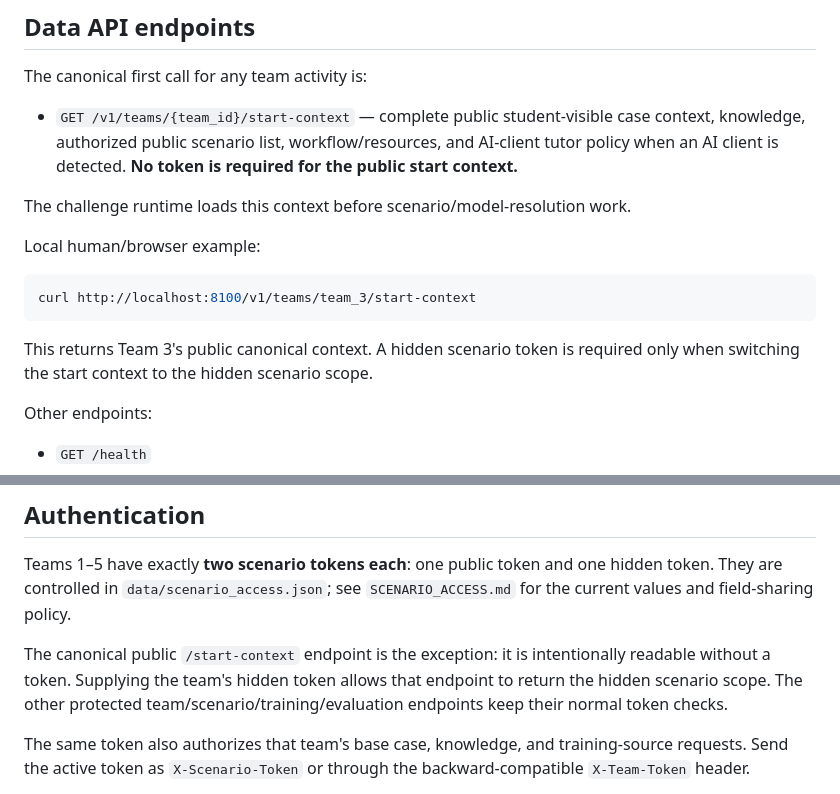
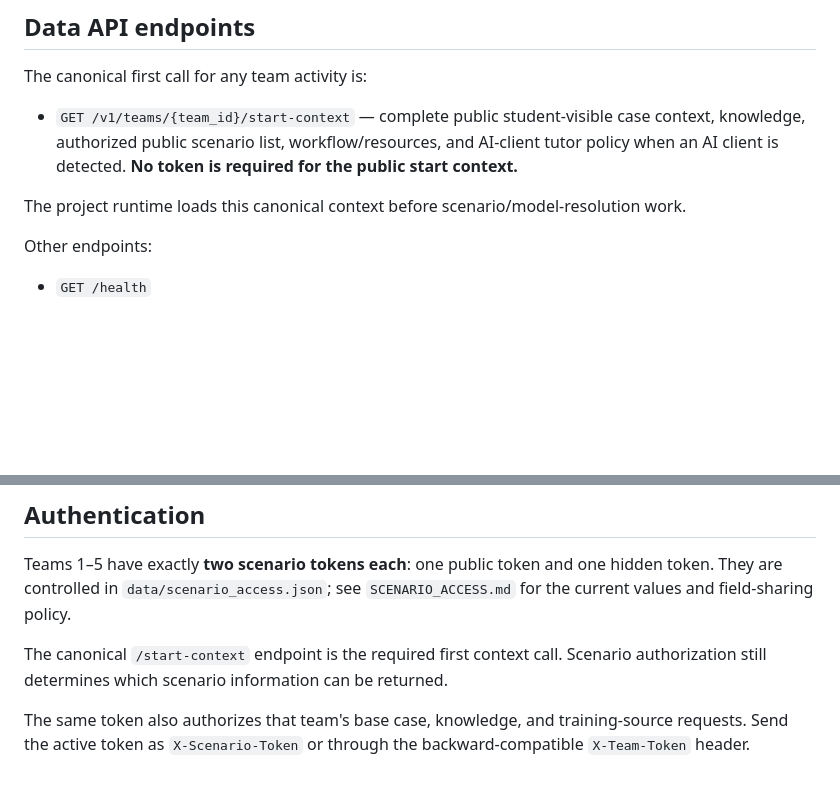
Before and after one commit to idgomezj/course_multi_agents, a Markdown page: agentic-operations-data-api/README.md, 2 parts joined by grey strips. GitHub-like rendering; blank space fills up the shorter version.

Commit message:
Remove start-context classifier bypass details from README

````diff
--- a/agentic-operations-data-api/README.md
+++ b/agentic-operations-data-api/README.md
@@ -170,15 +170,7 @@ The canonical first call for any team activity is:
 
 - `GET /v1/teams/{team_id}/start-context` — complete public student-visible case context, knowledge, authorized public scenario list, workflow/resources, and AI-client tutor policy when an AI client is detected. **No token is required for the public start context.**
 
-The challenge runtime loads this context before scenario/model-resolution work.
-
-Local human/browser example:
-
-```bash
-curl http://localhost:8100/v1/teams/team_3/start-context
-```
-
-This returns Team 3's public canonical context. A hidden scenario token is required only when switching the start context to the hidden scenario scope.
+The project runtime loads this canonical context before scenario/model-resolution work.
 
 Other endpoints:
 
@@ -214,7 +206,7 @@ data/start_context.json
 
 Teams 1–5 have exactly **two scenario tokens each**: one public token and one hidden token. They are controlled in `data/scenario_access.json`; see `SCENARIO_ACCESS.md` for the current values and field-sharing policy.
 
-The canonical public `/start-context` endpoint is the exception: it is intentionally readable without a token. Supplying the team's hidden token allows that endpoint to return the hidden scenario scope. The other protected team/scenario/training/evaluation endpoints keep their normal token checks.
+The canonical `/start-context` endpoint is the required first context call. Scenario authorization still determines which scenario information can be returned.
 
 The same token also authorizes that team's base case, knowledge, and training-source requests. Send the active token as `X-Scenario-Token` or through the backward-compatible `X-Team-Token` header.
 
````
